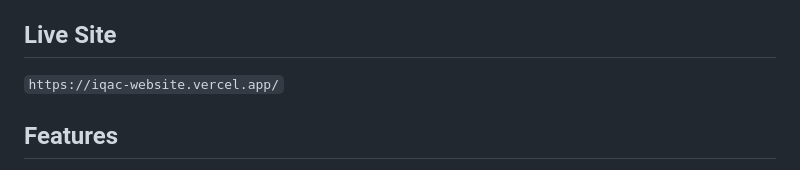
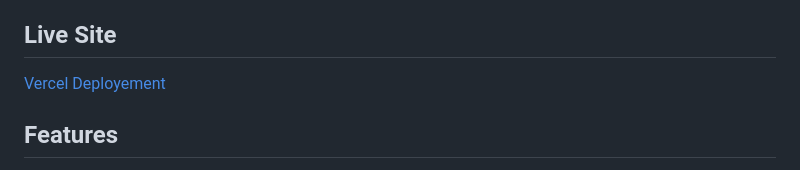
Before and after one commit to manavc-13/iqac-website, a Markdown page: README.md, the part around the change. Drawn GitHub-style.

```diff
--- a/README.md
+++ b/README.md
@@ -7,7 +7,7 @@
 This repository contains the official website for the Internal Quality Assurance Cell (IQAC) of Kalinga Institute of Industrial Technology (KIIT), Deemed to be University. The website aims to provide comprehensive information about IQAC's functions, objectives, policies, reports, events, and its role in maintaining and enhancing the quality of education and institutional processes at KIIT.
 
 ## Live Site
-`https://iqac-website.vercel.app/`
+[Vercel Deployement](https://iqac-website.vercel.app/)
 
 ## Features
 
```
